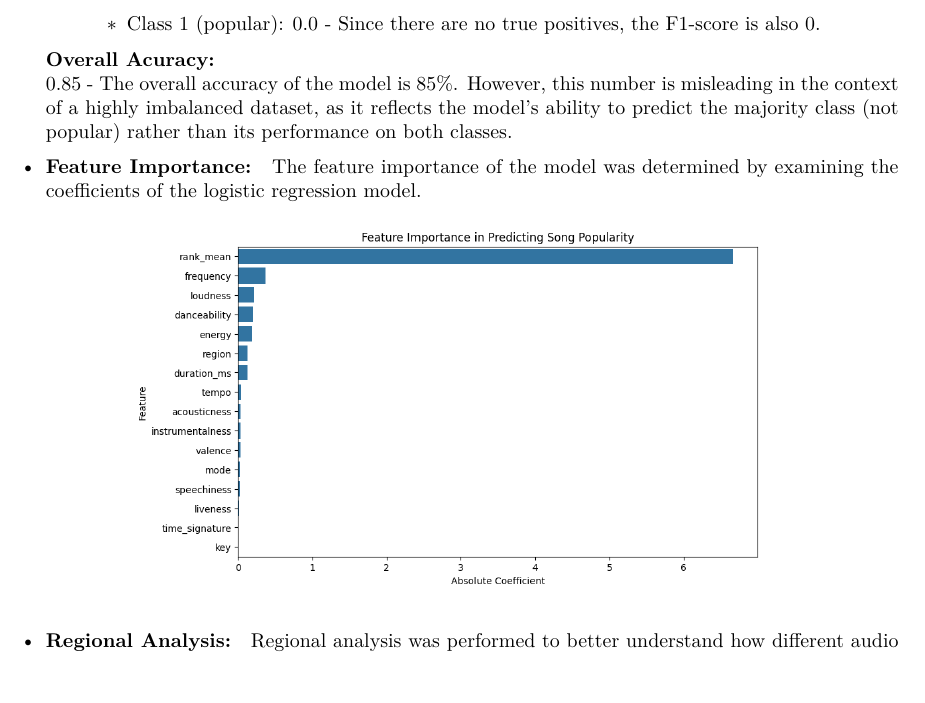
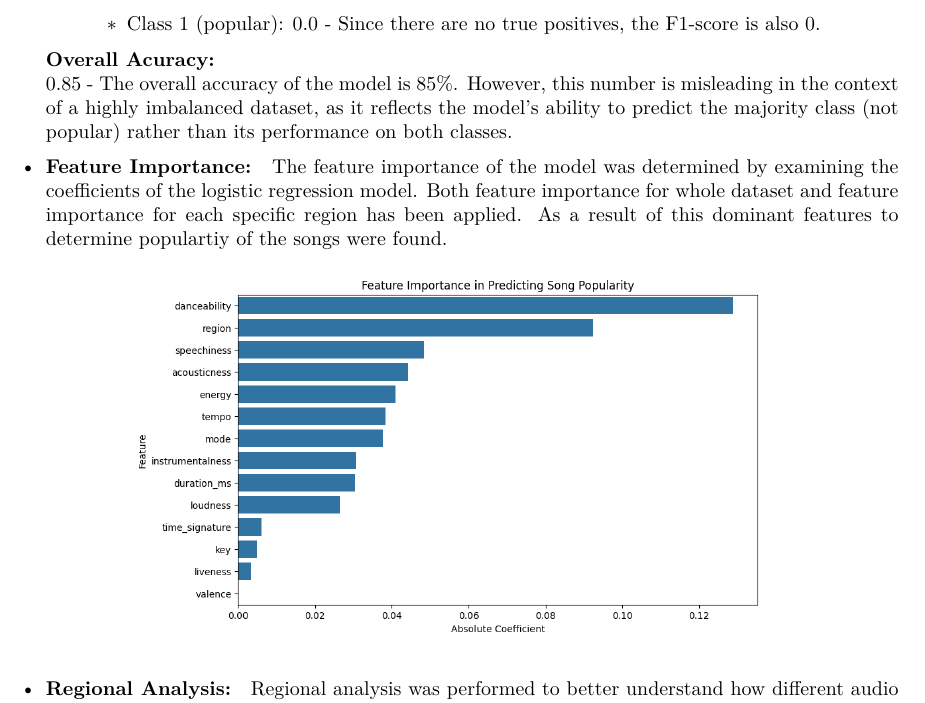
Before and after one commit to noemichem/Data-mining-project, a LaTeX document (documentation/documentation.tex, which reads documentation/chapters/4_Algorithms.tex): part of page 13 of 16, cut so that both start at the same text. Compiled offline with pdfLaTeX.

Commit message:
improvements on random forest and logistic regression algorithms

```diff
--- a/documentation/chapters/4_Algorithms.tex
+++ b/documentation/chapters/4_Algorithms.tex
@@ -65,11 +65,12 @@ either 0 or 1, which 0 represents the song most probably will not be popular and
         \textbf{Overall Acuracy: }
         \\
         0.85 - The overall accuracy of the model is 85\%. However, this number is misleading in the context of a highly imbalanced dataset, as it reflects the model's ability to predict the majority class (not popular) rather than its performance on both classes.
-    \item \textbf{Feature Importance: } The feature importance of the model was determined by examining the coefficients of the logistic regression model.
+    \item \textbf{Feature Importance: } The feature importance of the model was determined by examining the coefficients of the logistic regression model. Both feature importance for whole dataset and feature importance for each specific region has been applied. As a result of this dominant features to determine populartiy of the songs were found.
         \begin{figure}[h]
             \centering
             \includegraphics[width=0.7\textwidth]{media/logistic_reg_feature_imp.png}
         \end{figure}
+
     \item \textbf{Regional Analysis: } Regional analysis was performed to better understand how different audio features contribute to song populartiy across various regions.
     \begin{table}[ht]
         \centering
```
Also changed, not shown: documentation/media/logistic_reg_feature_imp.png, 3 other files.
